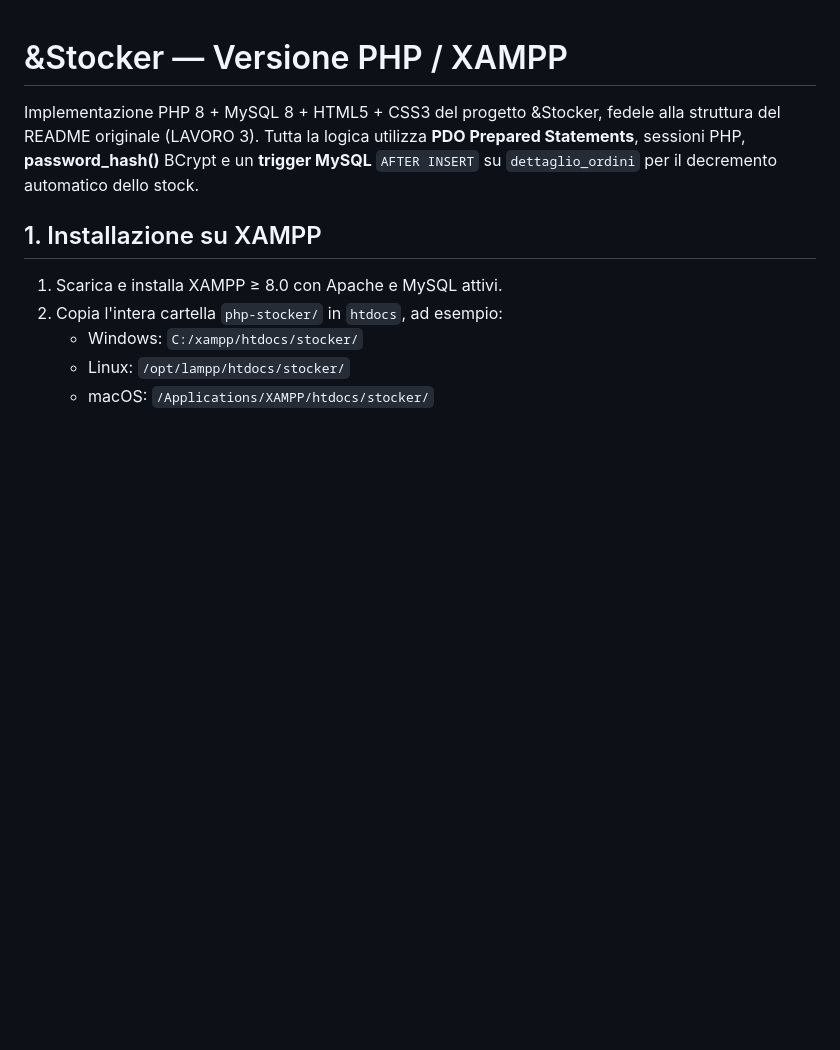
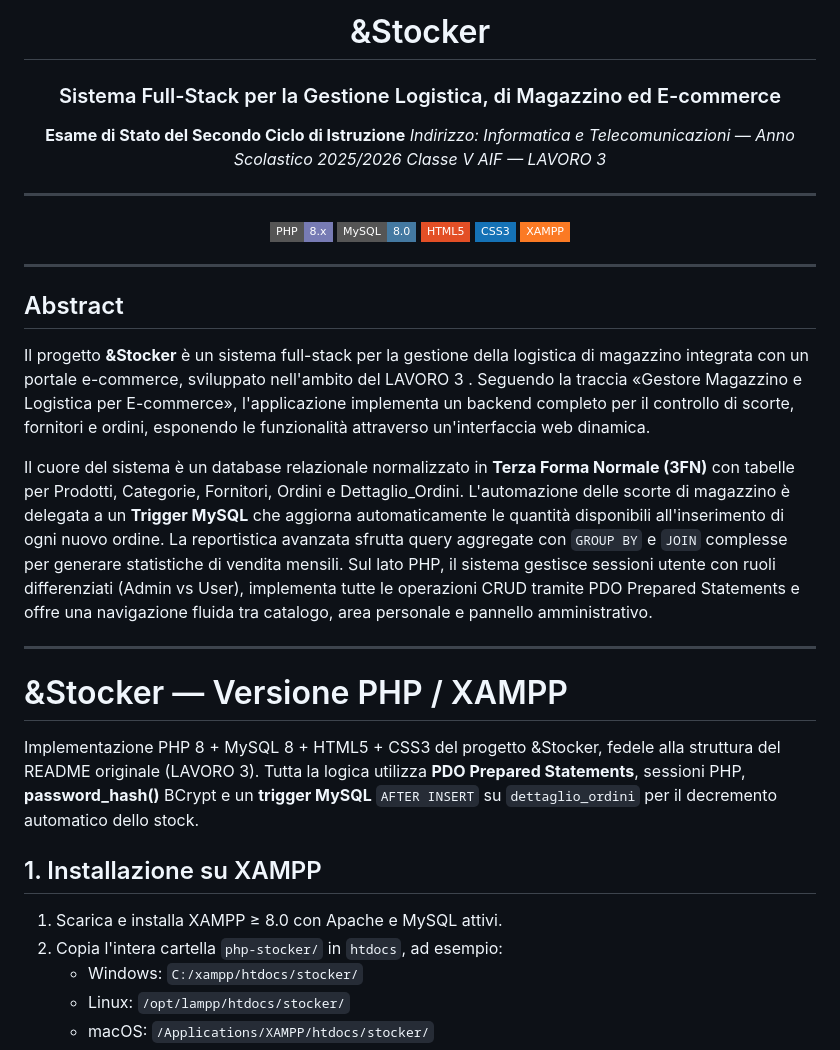
Before and after one commit to 29dotcom/stocker, a Markdown page: README.md, the part around the change. Drawn GitHub-style; badges without logos; blank space fills up the shorter version.

Commit message:
Stocker | v.1.3.2
Aggiornamento README.md

```diff
--- a/README.md
+++ b/README.md
@@ -1,3 +1,33 @@
+<div align="center">
+
+# &Stocker
+### Sistema Full-Stack per la Gestione Logistica, di Magazzino ed E-commerce
+
+**Esame di Stato del Secondo Ciclo di Istruzione**
+*Indirizzo: Informatica e Telecomunicazioni — Anno Scolastico 2025/2026*
+*Classe V AIF — LAVORO 3*
+
+---
+
+![PHP](https://img.shields.io/badge/PHP-8.x-777BB4?style=flat-square&logo=php&logoColor=white)
+![MySQL](https://img.shields.io/badge/MySQL-8.0-4479A1?style=flat-square&logo=mysql&logoColor=white)
+![HTML5](https://img.shields.io/badge/HTML5-E34F26?style=flat-square&logo=html5&logoColor=white)
+![CSS3](https://img.shields.io/badge/CSS3-1572B6?style=flat-square&logo=css3&logoColor=white)
+![XAMPP](https://img.shields.io/badge/XAMPP-FB7A24?style=flat-square&logo=xampp&logoColor=white)
+
+</div>
+
+---
+
+## Abstract
+
+Il progetto **&Stocker** è un sistema full-stack per la gestione della logistica di magazzino integrata con un portale e-commerce, sviluppato nell'ambito del LAVORO 3 . Seguendo la traccia  «Gestore Magazzino e Logistica per E-commerce», l'applicazione implementa un backend completo per il controllo di scorte, fornitori e ordini, esponendo le funzionalità attraverso un'interfaccia web dinamica.
+
+Il cuore del sistema è un database relazionale normalizzato in **Terza Forma Normale (3FN)** con tabelle per Prodotti, Categorie, Fornitori, Ordini e Dettaglio_Ordini. L'automazione delle scorte di magazzino è delegata a un **Trigger MySQL** che aggiorna automaticamente le quantità disponibili all'inserimento di ogni nuovo ordine. La reportistica avanzata sfrutta query aggregate con `GROUP BY` e `JOIN` complesse per generare statistiche di vendita mensili. Sul lato PHP, il sistema gestisce sessioni utente con ruoli differenziati (Admin vs User), implementa tutte le operazioni CRUD tramite PDO Prepared Statements e offre una navigazione fluida tra catalogo, area personale e pannello amministrativo.
+
+---
+
+
 # &Stocker — Versione PHP / XAMPP
 
 Implementazione PHP 8 + MySQL 8 + HTML5 + CSS3 del progetto &Stocker, fedele alla struttura del README originale (LAVORO 3). Tutta la logica utilizza **PDO Prepared Statements**, sessioni PHP, **password_hash()** BCrypt e un **trigger MySQL** `AFTER INSERT` su `dettaglio_ordini` per il decremento automatico dello stock.
```
